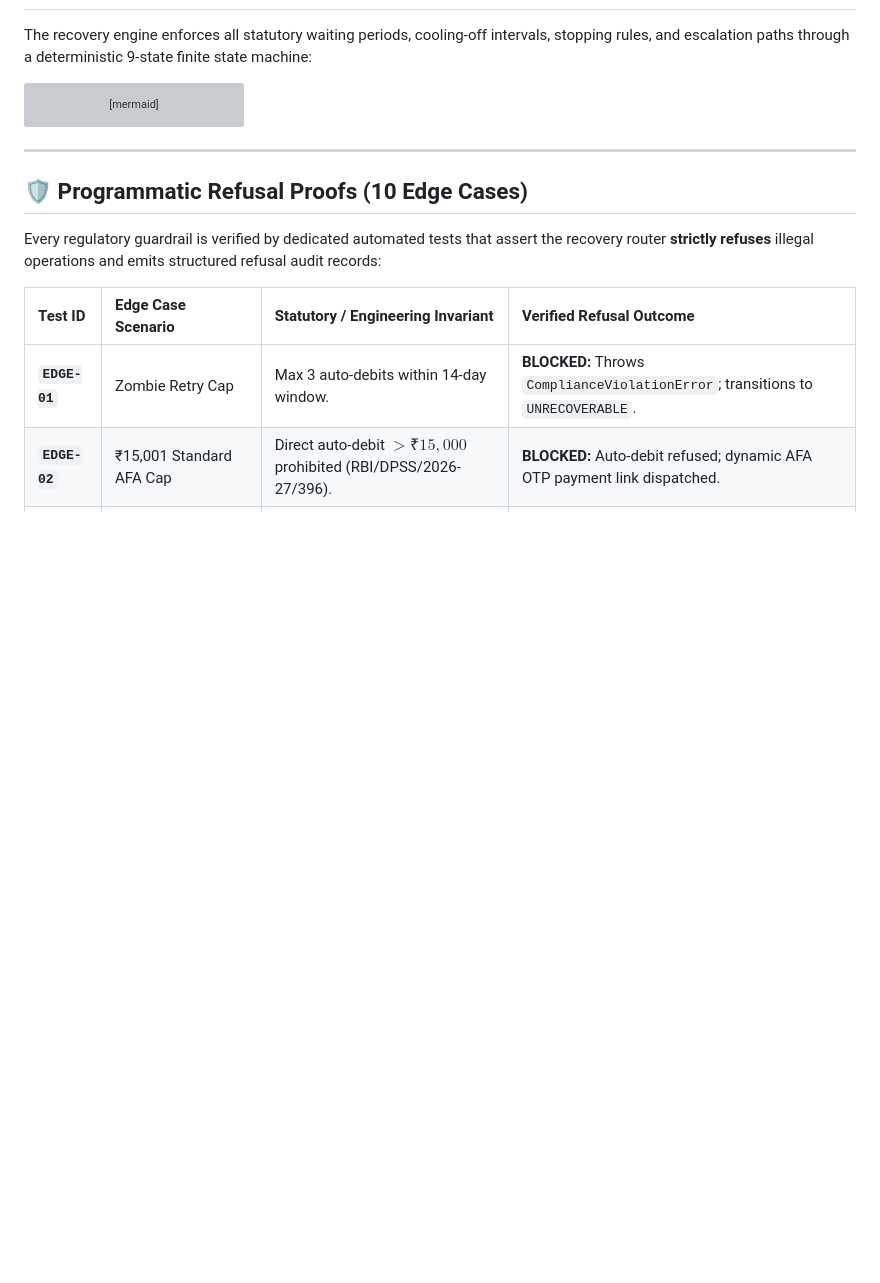
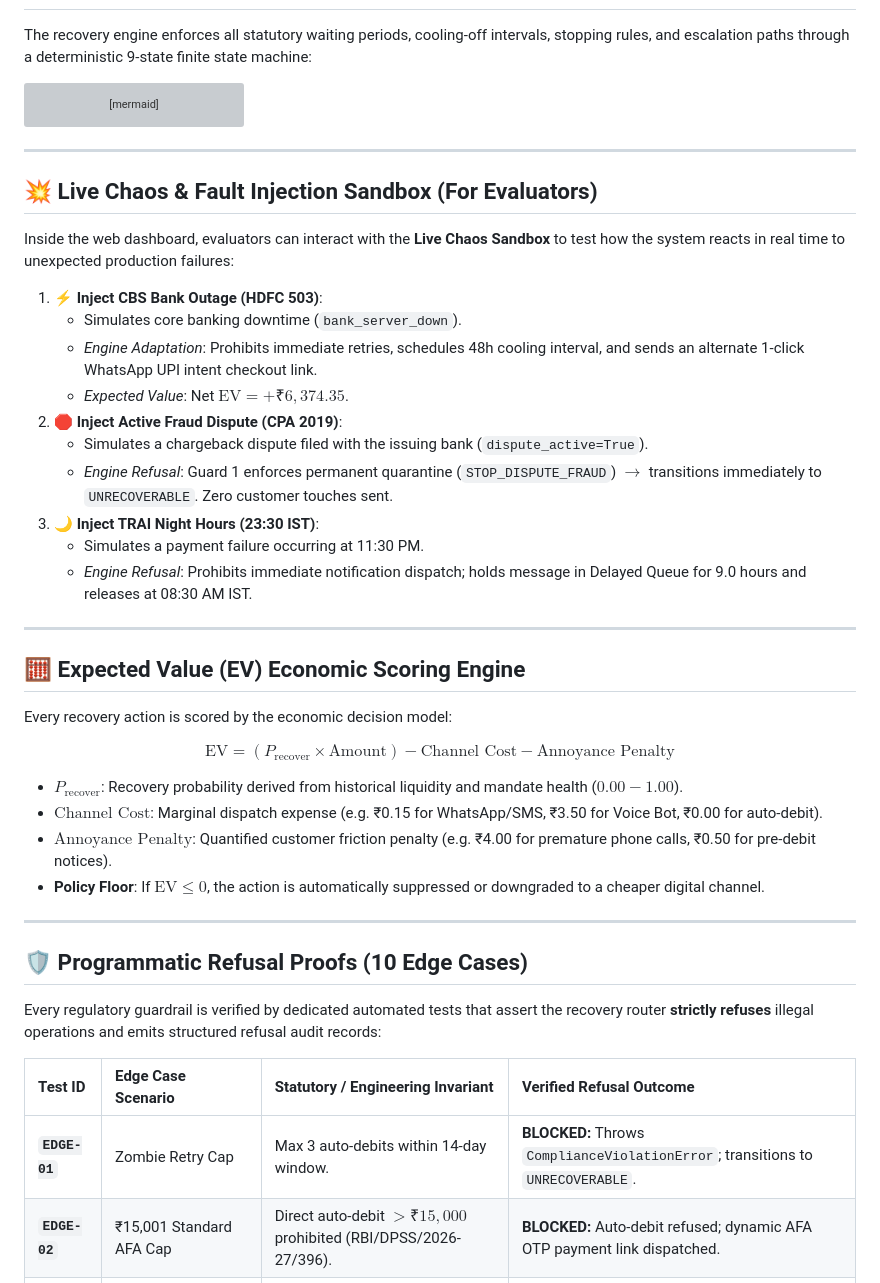
Before and after one commit to Harmit07/razorpay-ai-challenge, a Markdown page: README.md, the part around one of its changes. GitHub-like rendering; blank space fills up the shorter version; grey boxes are pictures that could not be loaded.

```diff
--- a/README.md
+++ b/README.md
@@ -185,6 +203,36 @@ stateDiagram-v2
 
 ---
 
+## 💥 Live Chaos & Fault Injection Sandbox (For Evaluators)
+
+Inside the web dashboard, evaluators can interact with the **Live Chaos Sandbox** to test how the system reacts in real time to unexpected production failures:
+
+1. **⚡ Inject CBS Bank Outage (HDFC 503)**:
+   * Simulates core banking downtime (`bank_server_down`).
+   * *Engine Adaptation*: Prohibits immediate retries, schedules 48h cooling interval, and sends an alternate 1-click WhatsApp UPI intent checkout link.
+   * *Expected Value*: Net $\text{EV} = +₹6,374.35$.
+2. **🛑 Inject Active Fraud Dispute (CPA 2019)**:
+   * Simulates a chargeback dispute filed with the issuing bank (`dispute_active=True`).
+   * *Engine Refusal*: Guard 1 enforces permanent quarantine (`STOP_DISPUTE_FRAUD`) $\rightarrow$ transitions immediately to `UNRECOVERABLE`. Zero customer touches sent.
+3. **🌙 Inject TRAI Night Hours (23:30 IST)**:
+   * Simulates a payment failure occurring at 11:30 PM.
+   * *Engine Refusal*: Prohibits immediate notification dispatch; holds message in Delayed Queue for 9.0 hours and releases at 08:30 AM IST.
+
+---
+
+## 🧮 Expected Value (EV) Economic Scoring Engine
+
+Every recovery action is scored by the economic decision model:
+
+$$\text{EV} = (P_{\text{recover}} \times \text{Amount}) - \text{Channel Cost} - \text{Annoyance Penalty}$$
+
+* **$P_{\text{recover}}$**: Recovery probability derived from historical liquidity and mandate health ($0.00 - 1.00$).
+* **$\text{Channel Cost}$**: Marginal dispatch expense (e.g. ₹0.15 for WhatsApp/SMS, ₹3.50 for Voice Bot, ₹0.00 for auto-debit).
+* **$\text{Annoyance Penalty}$**: Quantified customer friction penalty (e.g. ₹4.00 for premature phone calls, ₹0.50 for pre-debit notices).
+* **Policy Floor**: If $\text{EV} \le 0$, the action is automatically suppressed or downgraded to a cheaper digital channel.
+
+---
+
 ## 🛡️ Programmatic Refusal Proofs (10 Edge Cases)
 
 Every regulatory guardrail is verified by dedicated automated tests that assert the recovery router **strictly refuses** illegal operations and emits structured refusal audit records:
```
Also changed, not shown: other parts of README.md (+66 -45 lines).
